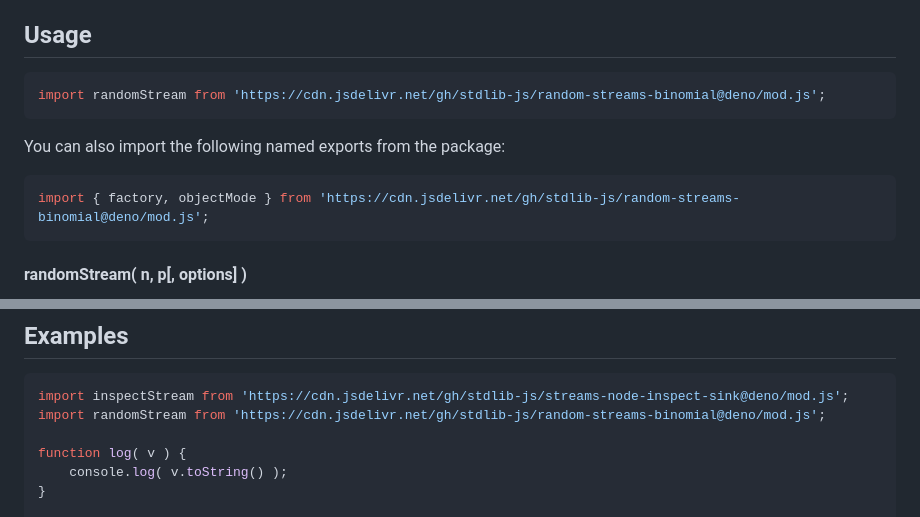
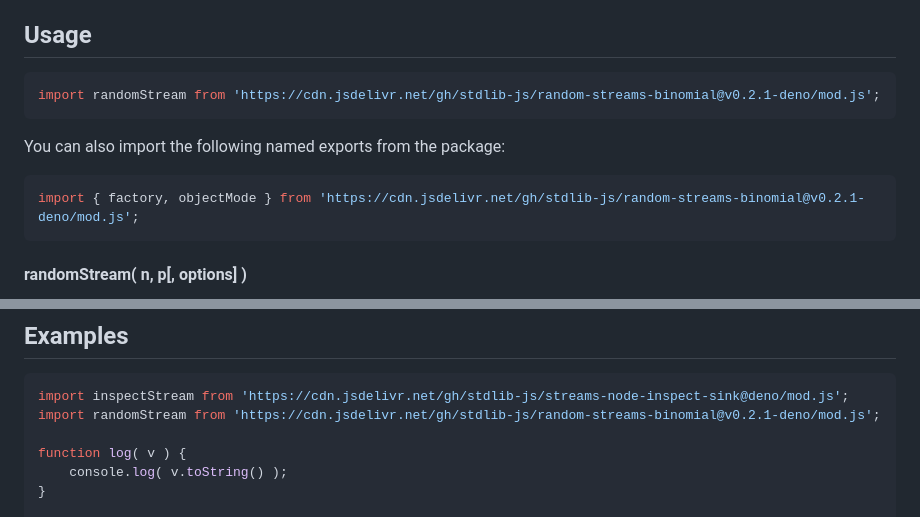
Before and after one commit to stdlib-js/random-streams-binomial, a Markdown page: README.md, 2 parts joined by grey strips. Drawn GitHub-style.

Commit message:
Update README.md for Deno bundle v0.2.1

````diff
--- a/README.md
+++ b/README.md
@@ -42,13 +42,13 @@ limitations under the License.
 ## Usage
 
 ```javascript
-import randomStream from 'https://cdn.jsdelivr.net/gh/stdlib-js/random-streams-binomial@deno/mod.js';
+import randomStream from 'https://cdn.jsdelivr.net/gh/stdlib-js/random-streams-binomial@v0.2.1-deno/mod.js';
 ```
 
 You can also import the following named exports from the package:
 
 ```javascript
-import { factory, objectMode } from 'https://cdn.jsdelivr.net/gh/stdlib-js/random-streams-binomial@deno/mod.js';
+import { factory, objectMode } from 'https://cdn.jsdelivr.net/gh/stdlib-js/random-streams-binomial@v0.2.1-deno/mod.js';
 ```
 
 <a name="random-stream"></a>
@@ -452,7 +452,7 @@ function onState( state ) {
 
 ```javascript
 import inspectStream from 'https://cdn.jsdelivr.net/gh/stdlib-js/streams-node-inspect-sink@deno/mod.js';
-import randomStream from 'https://cdn.jsdelivr.net/gh/stdlib-js/random-streams-binomial@deno/mod.js';
+import randomStream from 'https://cdn.jsdelivr.net/gh/stdlib-js/random-streams-binomial@v0.2.1-deno/mod.js';
 
 function log( v ) {
     console.log( v.toString() );
````
